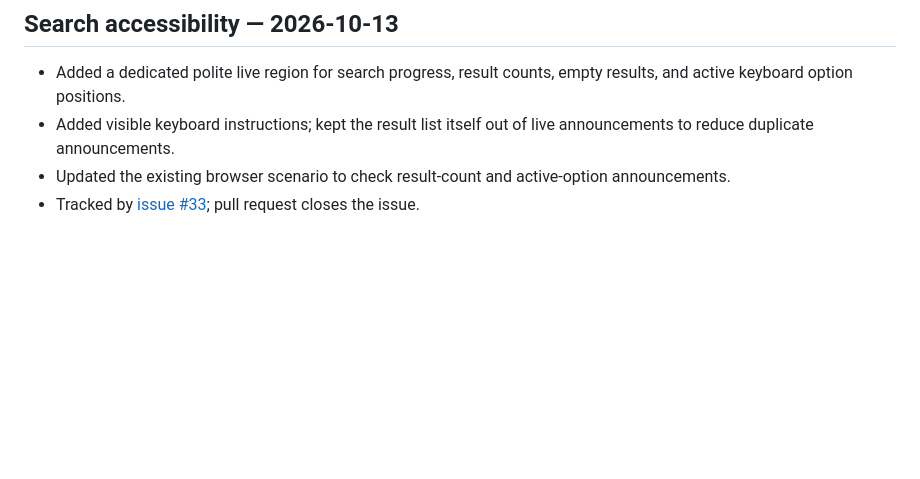
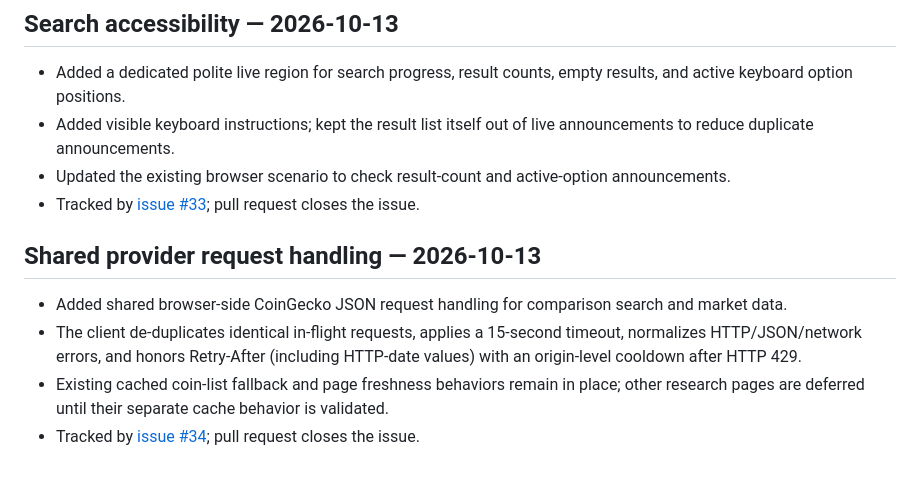
Before and after one commit to konradszymanski/Crypto-Compare, a Markdown page: docs/PROJECT_LOG.md, the part around the change. GitHub-like rendering; blank space fills up the shorter version.

Commit message:
Log shared provider client

```diff
--- a/docs/PROJECT_LOG.md
+++ b/docs/PROJECT_LOG.md
@@ -116,3 +116,11 @@ Browser checks validate key accessibility semantics and the desktop/mobile compa
 - Added visible keyboard instructions; kept the result list itself out of live announcements to reduce duplicate announcements.
 - Updated the existing browser scenario to check result-count and active-option announcements.
 - Tracked by [issue #33](https://github.com/konradszymanski/Crypto-Compare/issues/33); pull request closes the issue.
+
+
+## Shared provider request handling — 2026-10-13
+
+- Added shared browser-side CoinGecko JSON request handling for comparison search and market data.
+- The client de-duplicates identical in-flight requests, applies a 15-second timeout, normalizes HTTP/JSON/network errors, and honors Retry-After (including HTTP-date values) with an origin-level cooldown after HTTP 429.
+- Existing cached coin-list fallback and page freshness behaviors remain in place; other research pages are deferred until their separate cache behavior is validated.
+- Tracked by [issue #34](https://github.com/konradszymanski/Crypto-Compare/issues/34); pull request closes the issue.
```
